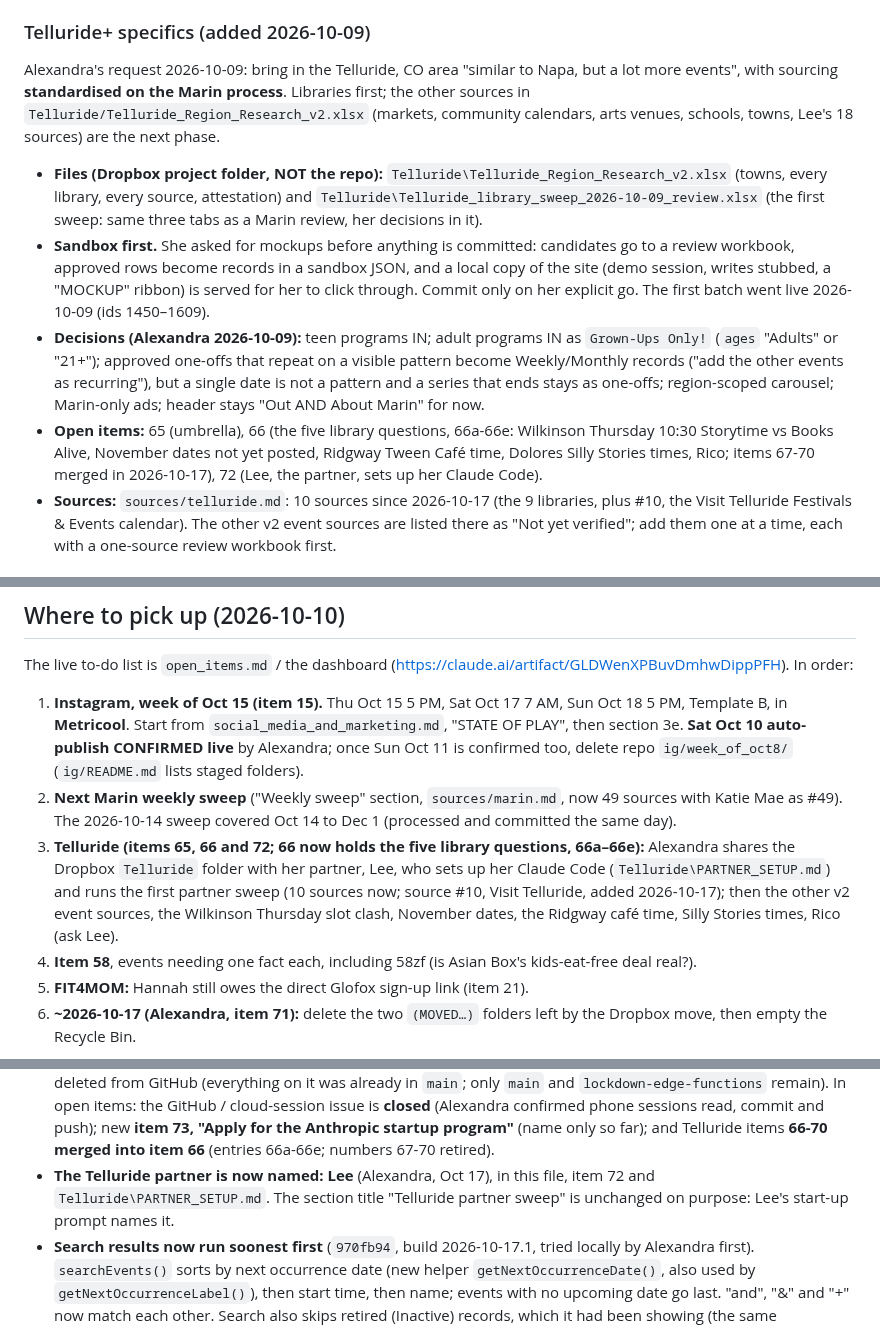
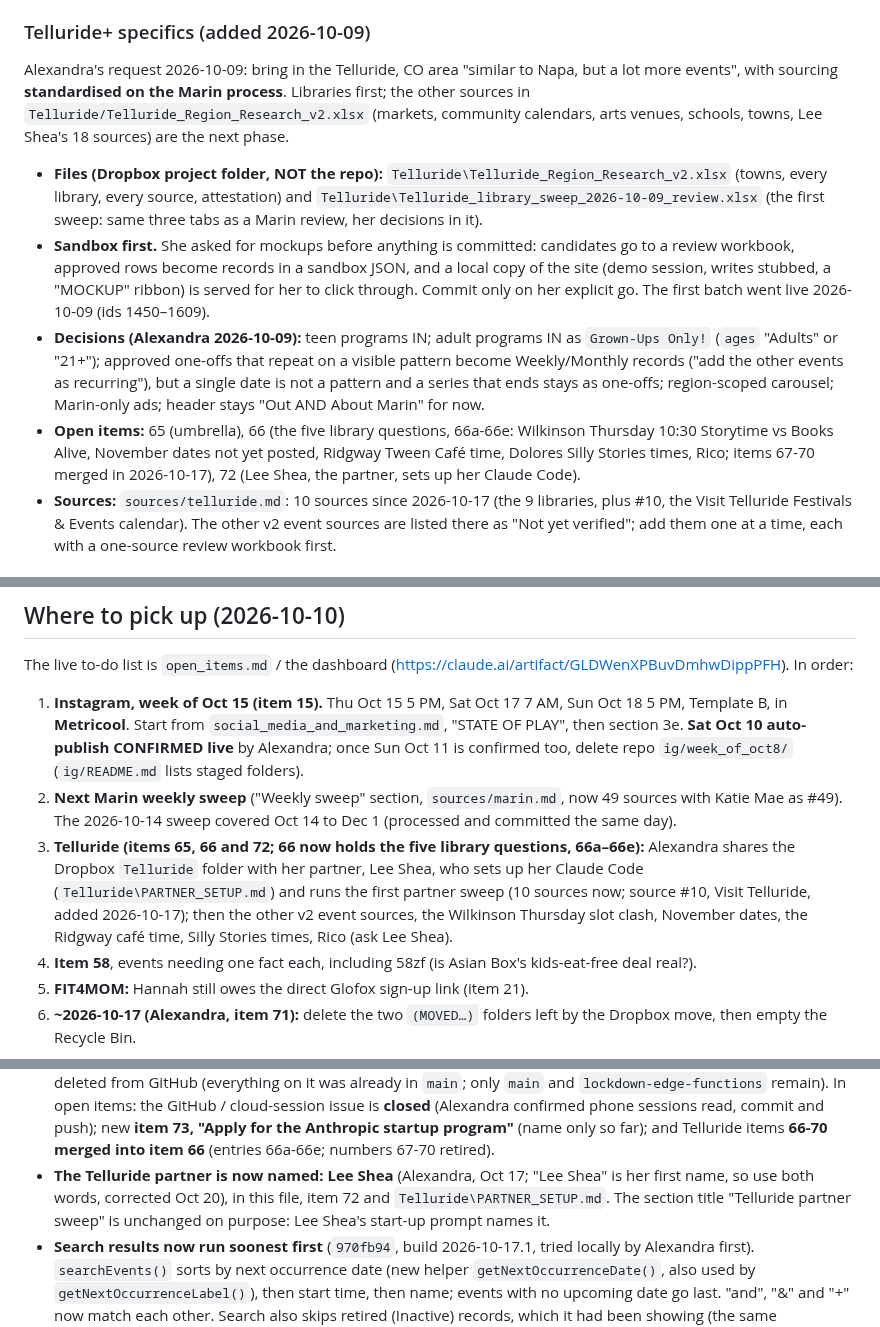
Before and after one commit to outandaboutmarin/out-and-about-marin, a Markdown page: CLAUDE.md, 3 parts joined by grey strips. GitHub-like rendering.

Commit message:
Docs: Telluride partner is Lee Shea (her first name), not Lee
Co-Authored-By: Claude Opus 5.5 <noreply@anthropic.com>
Claude-Session: https://claude.ai/code/session_014eMWLtS7LkusXxm6rEimFD

```diff
--- a/CLAUDE.md
+++ b/CLAUDE.md
@@ -560,12 +560,12 @@ material is listed here and in `sources/<region>.md`.
 
 ### Telluride+ specifics (added 2026-10-09)
 
-Alexandra's request 2026-10-09: bring in the Telluride, CO area "similar to Napa, but a lot more events", with sourcing **standardised on the Marin process**. Libraries first; the other sources in `Telluride/Telluride_Region_Research_v2.xlsx` (markets, community calendars, arts venues, schools, towns, Lee's 18 sources) are the next phase.
+Alexandra's request 2026-10-09: bring in the Telluride, CO area "similar to Napa, but a lot more events", with sourcing **standardised on the Marin process**. Libraries first; the other sources in `Telluride/Telluride_Region_Research_v2.xlsx` (markets, community calendars, arts venues, schools, towns, Lee Shea's 18 sources) are the next phase.
 
 - **Files (Dropbox project folder, NOT the repo):** `Telluride\Telluride_Region_Research_v2.xlsx` (towns, every library, every source, attestation) and `Telluride\Telluride_library_sweep_2026-10-09_review.xlsx` (the first sweep: same three tabs as a Marin review, her decisions in it).
 - **Sandbox first.** She asked for mockups before anything is committed: candidates go to a review workbook, approved rows become records in a sandbox JSON, and a local copy of the site (demo session, writes stubbed, a "MOCKUP" ribbon) is served for her to click through. Commit only on her explicit go. The first batch went live 2026-10-09 (ids 1450–1609).
 - **Decisions (Alexandra 2026-10-09):** teen programs IN; adult programs IN as `Grown-Ups Only!` (`ages` "Adults" or "21+"); approved one-offs that repeat on a visible pattern become Weekly/Monthly records ("add the other events as recurring"), but a single date is not a pattern and a series that ends stays as one-offs; region-scoped carousel; Marin-only ads; header stays "Out AND About Marin" for now.
-- **Open items:** 65 (umbrella), 66 (the five library questions, 66a-66e: Wilkinson Thursday 10:30 Storytime vs Books Alive, November dates not yet posted, Ridgway Tween Café time, Dolores Silly Stories times, Rico; items 67-70 merged in 2026-10-17), 72 (Lee, the partner, sets up her Claude Code).
+- **Open items:** 65 (umbrella), 66 (the five library questions, 66a-66e: Wilkinson Thursday 10:30 Storytime vs Books Alive, November dates not yet posted, Ridgway Tween Café time, Dolores Silly Stories times, Rico; items 67-70 merged in 2026-10-17), 72 (Lee Shea, the partner, sets up her Claude Code).
 - **Sources:** `sources/telluride.md`: 10 sources since 2026-10-17 (the 9 libraries, plus #10, the Visit Telluride Festivals & Events calendar). The other v2 event sources are listed there as "Not yet verified"; add them one at a time, each with a one-source review workbook first.
 
 ## Homepage Featured strip
@@ -1003,9 +1003,9 @@ The live to-do list is `open_items.md` / the dashboard (https://claude.ai/artifa
    Start from `social_media_and_marketing.md`, "STATE OF PLAY", then section 3e. **Sat Oct 10 auto-publish CONFIRMED live**
    by Alexandra; once Sun Oct 11 is confirmed too, delete repo `ig/week_of_oct8/` (`ig/README.md` lists staged folders).
 2. **Next Marin weekly sweep** ("Weekly sweep" section, `sources/marin.md`, now 49 sources with Katie Mae as #49). The 2026-10-14 sweep covered Oct 14 to Dec 1 (processed and committed the same day).
-3. **Telluride (items 65, 66 and 72; 66 now holds the five library questions, 66a–66e):** Alexandra shares the Dropbox `Telluride` folder with her partner, Lee, who sets up her
+3. **Telluride (items 65, 66 and 72; 66 now holds the five library questions, 66a–66e):** Alexandra shares the Dropbox `Telluride` folder with her partner, Lee Shea, who sets up her
    Claude Code (`Telluride\PARTNER_SETUP.md`) and runs the first partner sweep (10 sources now; source #10, Visit Telluride, added 2026-10-17); then the other v2 event sources,
-   the Wilkinson Thursday slot clash, November dates, the Ridgway café time, Silly Stories times, Rico (ask Lee).
+   the Wilkinson Thursday slot clash, November dates, the Ridgway café time, Silly Stories times, Rico (ask Lee Shea).
 4. **Item 58**, events needing one fact each, including 58zf (is Asian Box's kids-eat-free deal real?).
 5. **FIT4MOM:** Hannah still owes the direct Glofox sign-up link (item 21).
 6. **~2026-10-17 (Alexandra, item 71):** delete the two `(MOVED…)` folders left by the Dropbox move, then empty the Recycle Bin.
@@ -1026,8 +1026,8 @@ The live to-do list is `open_items.md` / the dashboard (https://claude.ai/artifa
   the GitHub / cloud-session issue is **closed** (Alexandra confirmed phone sessions read, commit and push); new **item 73,
   "Apply for the Anthropic startup program"** (name only so far); and Telluride items **66-70 merged into item 66**
   (entries 66a-66e; numbers 67-70 retired).
-- **The Telluride partner is now named: Lee** (Alexandra, Oct 17), in this file, item 72 and `Telluride\PARTNER_SETUP.md`.
-  The section title "Telluride partner sweep" is unchanged on purpose: Lee's start-up prompt names it.
+- **The Telluride partner is now named: Lee Shea** (Alexandra, Oct 17; "Lee Shea" is her first name, so use both words, corrected Oct 20), in this file, item 72 and `Telluride\PARTNER_SETUP.md`.
+  The section title "Telluride partner sweep" is unchanged on purpose: Lee Shea's start-up prompt names it.
 - **Search results now run soonest first** (`970fb94`, build 2026-10-17.1, tried locally by Alexandra first).
   `searchEvents()` sorts by next occurrence date (new helper `getNextOccurrenceDate()`, also used by
   `getNextOccurrenceLabel()`), then start time, then name; events with no upcoming date go last. "and", "&" and "+"
```
Also changed, not shown: other parts of CLAUDE.md (+2 -2 lines), sources/telluride.md (+2 -2 lines).
